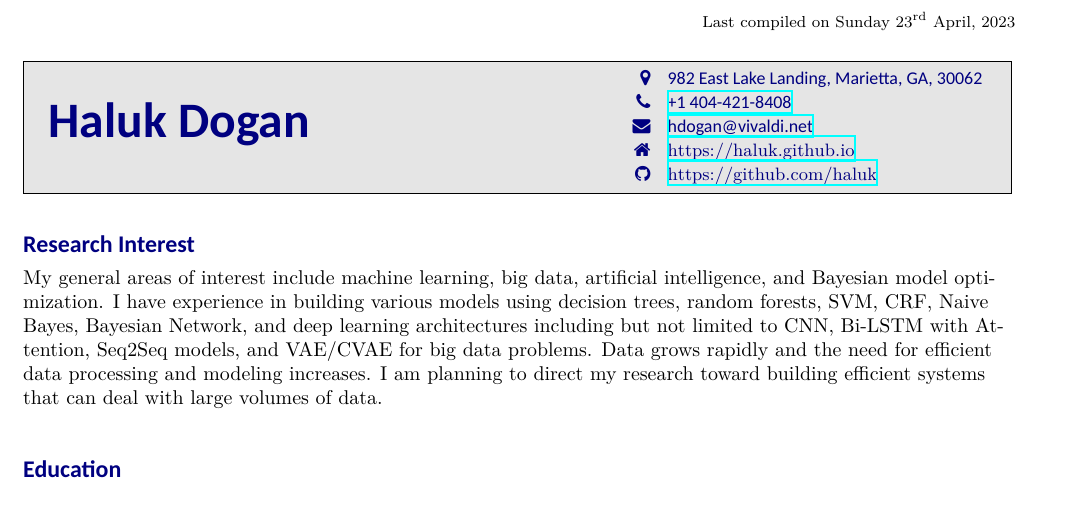
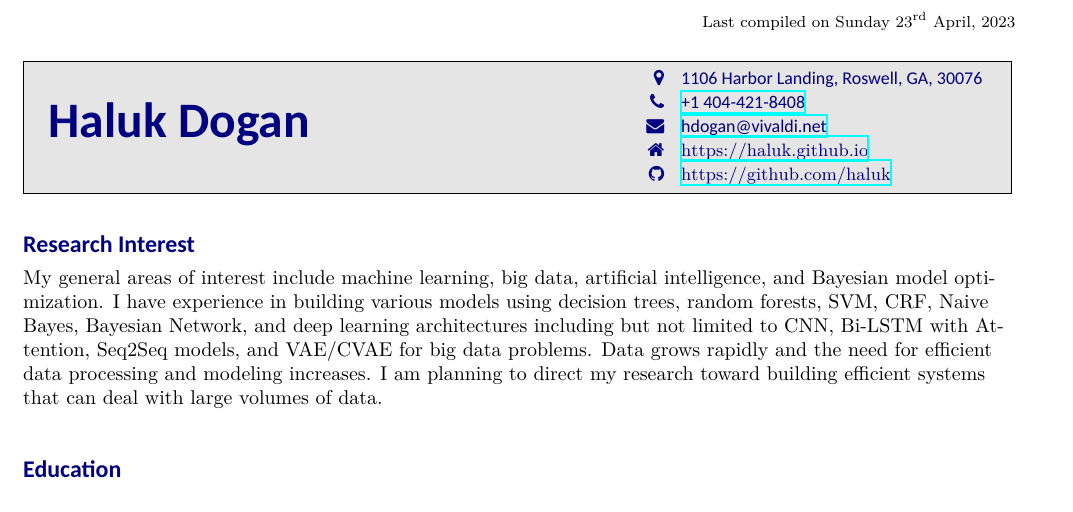
Before and after one commit to haluk/haluk.github.io, a LaTeX CV (cv/hdogan_resume.tex): part of page 1 of 4, cut so that both start at the same text. Compiled offline with XeLaTeX.

Commit message:
updated address

```diff
--- a/cv/hdogan_resume.tex
+++ b/cv/hdogan_resume.tex
@@ -5,7 +5,7 @@
 
 \name{Haluk Dogan}
 \info{
-  \faicon{map-marker} & 982 East Lake Landing, Marietta, GA, 30062\\
+  \faicon{map-marker} & 1106 Harbor Landing, Roswell, GA, 30076\\
   \faicon{phone}      & \href{tel:14044218408}{+1 404-421-8408}\\
   \faicon{envelope}   & \href{mailto:hdogan@vivaldi.net}{hdogan@vivaldi.net}\\
   \faicon{home}       & \url{https://haluk.github.io}\\
```
Also changed, not shown: content/misc/hdogan_resume.pdf.
